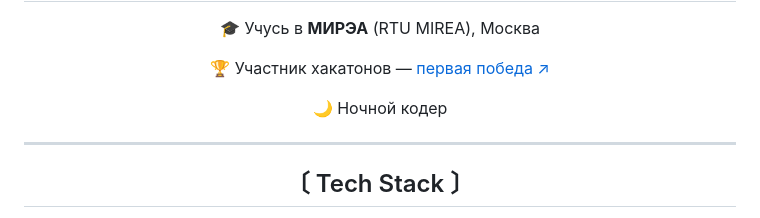
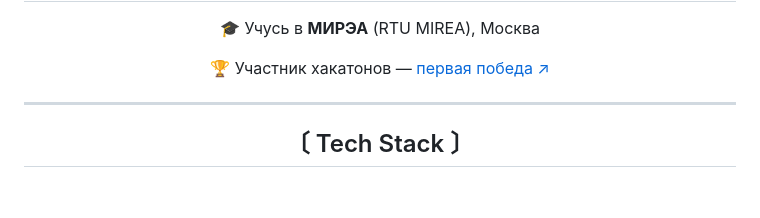
Before and after one commit to YoruKodama/YoruKodama, a Markdown page: README.md, the part around the change. Rendered like a GitHub page; blank space fills up the shorter version.

```diff
--- a/README.md
+++ b/README.md
@@ -12,7 +12,6 @@
 
 <p>🎓 Учусь в <strong>МИРЭА</strong> (RTU MIREA), Москва</p>
 <p>🏆 Участник хакатонов — <a href="https://github.com/YoruKodama/bezum-hack-seamless">первая победа ↗</a></p>
-<p>🌙 Ночной кодер</p>
 
 
 ---
```
